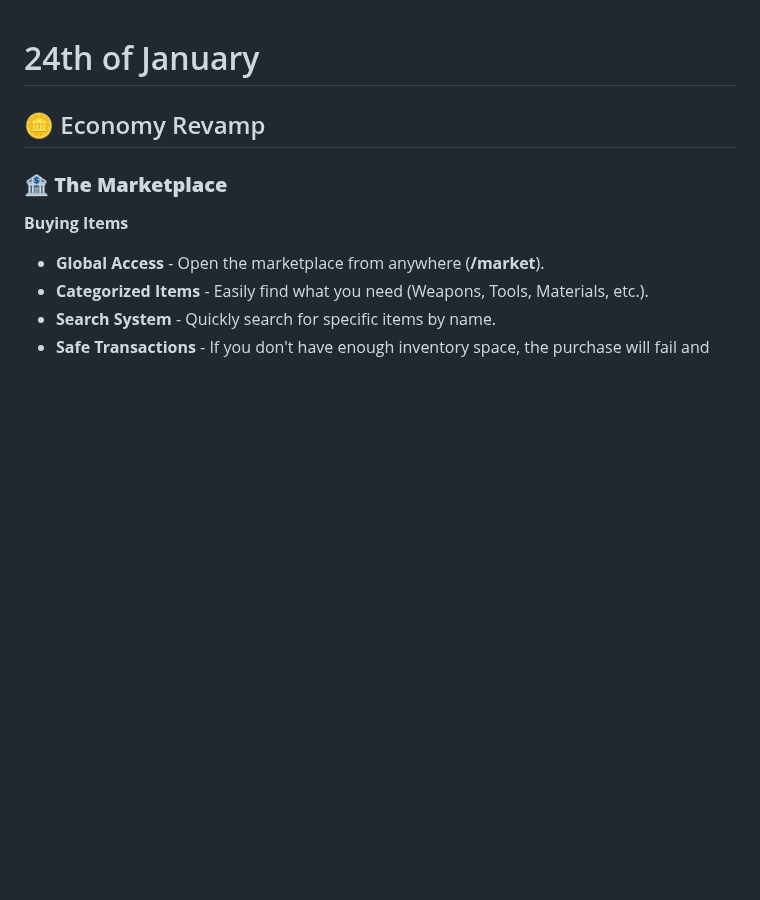
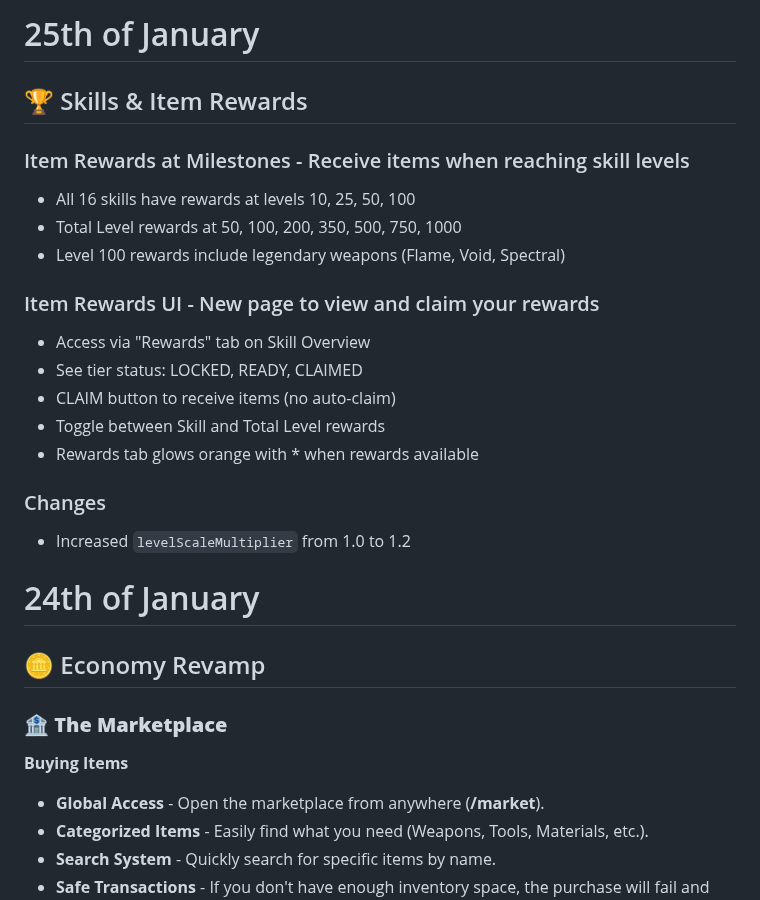
Before and after one commit to TeamAOF/Hytopia, a Markdown page: Server_Updates.md, the part around the change. Rendered like a GitHub page; blank space fills up the shorter version.

```diff
--- a/Server_Updates.md
+++ b/Server_Updates.md
@@ -1,3 +1,21 @@
+# 25th of January
+
+## 🏆 Skills & Item Rewards
+### Item Rewards at Milestones - Receive items when reaching skill levels
+* All 16 skills have rewards at levels 10, 25, 50, 100
+* Total Level rewards at 50, 100, 200, 350, 500, 750, 1000
+* Level 100 rewards include legendary weapons (Flame, Void, Spectral)
+
+### Item Rewards UI - New page to view and claim your rewards
+* Access via "Rewards" tab on Skill Overview
+* See tier status: LOCKED, READY, CLAIMED
+* CLAIM button to receive items (no auto-claim)
+* Toggle between Skill and Total Level rewards
+* Rewards tab glows orange with * when rewards available
+
+### Changes
+* Increased ``levelScaleMultiplier`` from 1.0 to 1.2
+
 # 24th of January
 
 ## 🪙 Economy Revamp
```
